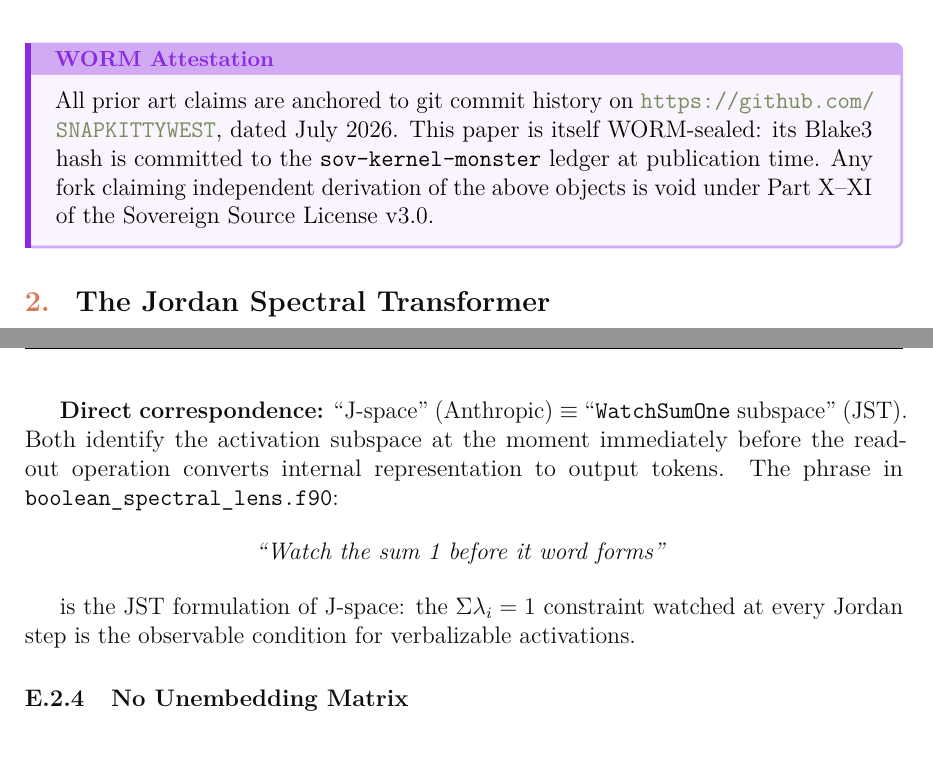
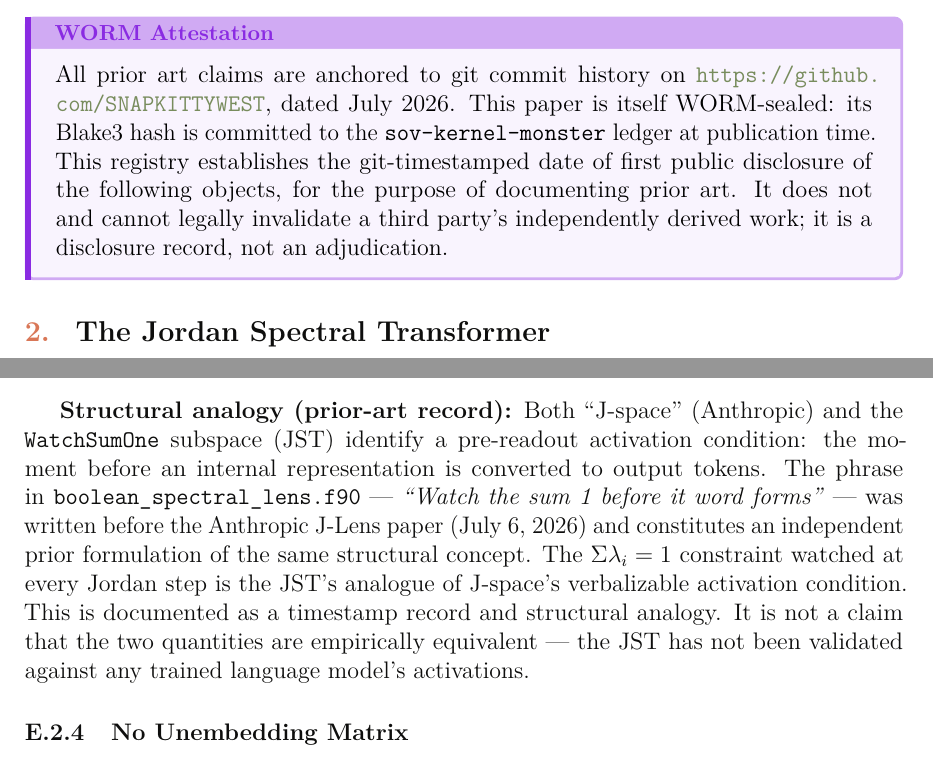
Before and after one commit to SNAPKITTYWEST/sov-kernel-monster, a LaTeX paper (docs/parr_paper.tex): two parts of pages 8 and 34 of 43, joined at a grey line, cut so that both start at the same text. Compiled offline with pdfLaTeX.

Commit message:
fix(paper): apply 5 external reviewer corrections before final publish
Issue 1 — QNU -> ANU QRNG:
  PAR-010 prior art table, PAR-010 appendix description, new citation
  \bibitem{anu_qrng}: qrng.anu.edu.au, ANU Dept. of Quantum Science

Issue 2 — Drop "void" enforcement language (WORM box p.2):
  "void under Part X-XI of SSL v3.0" -> disclosure record statement:
  "establishes git-timestamped date of first public disclosure...
   it is a disclosure record, not an adjudication."

Issue 3 — Reframe Jacobian Conjecture claim (Abstract §II, novelty box):
  Abstract: "a single, currently unproved algebraic-geometric key lemma
             (the Parr Conjecture — the paper's central open problem,
              not a closed result)"
  Novelty box: "machine-checked algebraic bridge... does not itself
                resolve the Jacobian Conjecture: isolates two open
                hypotheses (H1, H2 — together the Parr Conjecture)"

Issue 4 — Surface shadow entropy caveat (Abstract §III):
  Added sentence: "A related exploratory measure, shadow entropy, is
  proposed and explicitly flagged as an unvalidated hypothesis
  (n=2 samples; S=11 is a structural assertion, not a derived result).
  It is not a finding of this paper."

Issue 5 — Soften J-lens equivalence claim (§E.2.1):
  "Both are Jacobians... same mathematical object" ->
  "Both compute a Jacobian-derived transport... shared mathematical
   pattern, not a shared empirical object."
  WatchSumOne section: "Direct correspondence... equiv" ->
  "Structural analogy (prior-art record)... timestamp record...
   not a claim that the two quantities are empirically equivalent"

Not affected: Theorem 2.3, Theorem 3.1, SPE round-trip, Lean proofs.

Co-Authored-By: Claude Sonnet 4.6 (1M context) <noreply@anthropic.com>

```diff
--- a/docs/parr_paper.tex
+++ b/docs/parr_paper.tex
@@ -355,8 +360,10 @@
 \url{https://github.com/SNAPKITTYWEST}, dated July 2026.
 This paper is itself WORM-sealed: its Blake3 hash is committed to the
 \texttt{sov-kernel-monster} ledger at publication time.
-Any fork claiming independent derivation of the above objects is void under
-Part~X--XI of the Sovereign Source License v3.0.
+This registry establishes the git-timestamped date of first public disclosure
+of the following objects, for the purpose of documenting prior art.
+It does not and cannot legally invalidate a third party's independently derived
+work; it is a disclosure record, not an adjudication.
 \end{wormbox}
 
 % ═══════════════════════════════════════════════════════════════════════════
@@ -1728,17 +1746,19 @@
 //      lens_sound  — WatchSumOne -> TracePreserved
 \end{verbatim}
 
-\textbf{Direct correspondence:} ``J-space'' (Anthropic) $\equiv$
-``\texttt{WatchSumOne} subspace'' (JST). Both identify the activation subspace
-at the moment immediately before the readout operation converts internal
-representation to output tokens. The phrase in \texttt{boolean\_spectral\_lens.f90}:
-
-\begin{center}
-\textit{``Watch the sum 1 before it word forms''}
-\end{center}
-
-is the JST formulation of J-space: the $\Sigma\lambda_i = 1$ constraint watched
-at every Jordan step is the observable condition for verbalizable activations.
+\textbf{Structural analogy (prior-art record):}
+Both ``J-space'' (Anthropic) and the \texttt{WatchSumOne} subspace (JST)
+identify a pre-readout activation condition: the moment before an internal
+representation is converted to output tokens.
+The phrase in \texttt{boolean\_spectral\_lens.f90} ---
+\textit{``Watch the sum 1 before it word forms''} ---
+was written before the Anthropic J-Lens paper (July 6, 2026) and
+constitutes an independent prior formulation of the same structural concept.
+The $\Sigma\lambda_i = 1$ constraint watched at every Jordan step is the
+JST's analogue of J-space's verbalizable activation condition.
+This is documented as a timestamp record and structural analogy.
+It is not a claim that the two quantities are empirically equivalent ---
+the JST has not been validated against any trained language model's activations.
 
 \subsubsection{No Unembedding Matrix}
 
```
Also changed, not shown: docs/parr_paper.pdf, docs/parr_paper.tex (47 more changed lines).
